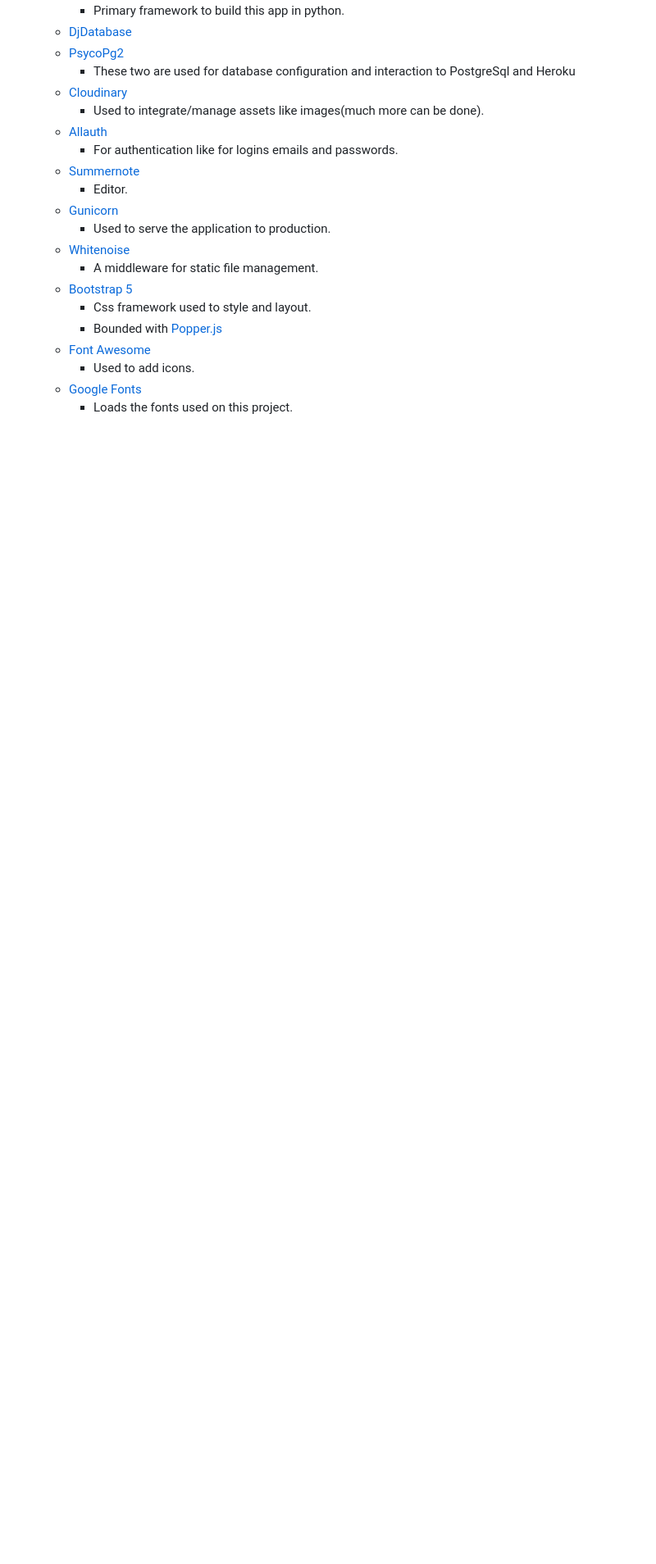
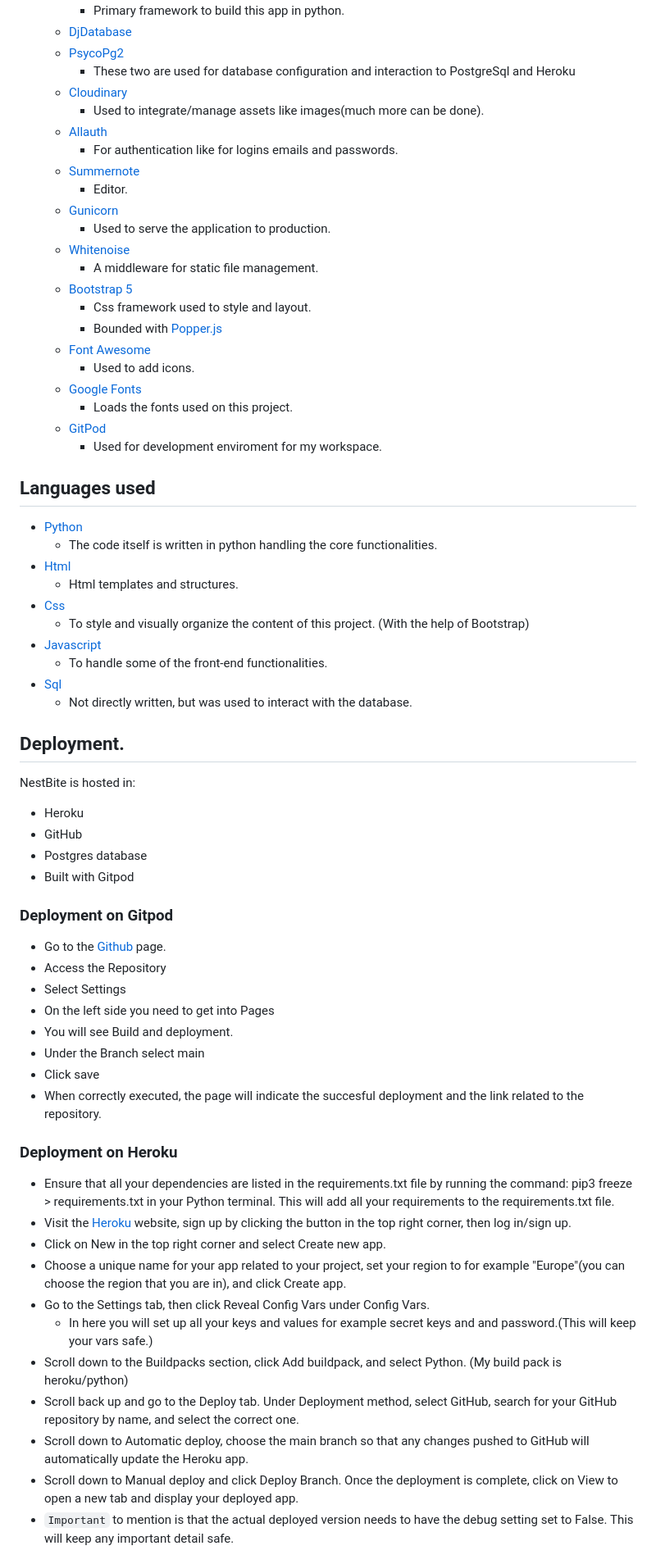
Before and after one commit to ValerioS05/nestbite, a Markdown page: 6to10section.md, the part around one of its changes. Shown at 82% size. Drawn GitHub-style; blank space fills up the shorter version.

Commit message:
update readme Technologies/languages/deployment section

```diff
--- a/6to10section.md
+++ b/6to10section.md
@@ -198,3 +198,47 @@ As the title say NestBite is been manually tested from first to last page.
         - Used to add icons.
     - [Google Fonts](https://fonts.google.com/knowledge)
         - Loads the fonts used on this project.
+    - [GitPod](https://www.gitpod.io/docs/introduction/getting-started)
+        - Used for development enviroment for my workspace.
+## Languages used
+- [Python](https://www.python.org/doc/)
+    - The code itself is written in python handling the core functionalities.
+- [Html](https://developer.mozilla.org/en-US/docs/Web/HTML)
+    - Html templates and structures.
+- [Css](https://developer.mozilla.org/en-US/docs/Web/CSS)
+    - To style and visually organize the content of this project. (With the help of Bootstrap)
+- [Javascript](https://developer.mozilla.org/en-US/docs/Web/JavaScript)
+    - To handle some of the front-end functionalities.
+- [Sql](https://developer.mozilla.org/en-US/docs/Glossary/SQL)
+    - Not directly written, but was used to interact with the database.
+## Deployment.
+NestBite is hosted in:
+- Heroku
+- GitHub
+- Postgres database
+- Built with Gitpod
+
+### Deployment on Gitpod
+
+- Go to the [Github](https://github.com/) page.
+- Access the Repository
+- Select Settings
+- On the left side you need to get into Pages
+- You will see Build and deployment.
+- Under the Branch select main
+- Click save
+- When correctly executed, the page will indicate the succesful deployment and the link related to the repository.
+
+### Deployment on Heroku
+- Ensure that all your dependencies are listed in the requirements.txt file by running the command: pip3 freeze > requirements.txt in your Python terminal. This will add all your requirements to the requirements.txt file.
+- Visit the [Heroku](https://www.heroku.com/) website, sign up by clicking the button in the top right corner, then log in/sign up.
+- Click on New in the top right corner and select Create new app.
+- Choose a unique name for your app related to your project, set your region to for example "Europe"(you can choose the region that you are in), and click Create app.
+- Go to the Settings tab, then click Reveal Config Vars under Config Vars.
+    - In here you will set up all your keys and values for example secret keys and and password.(This will keep your vars safe.)
+- Scroll down to the Buildpacks section, click Add buildpack, and select Python. (My build pack is heroku/python)
+- Scroll back up and go to the Deploy tab. Under Deployment method, select GitHub, search for your GitHub repository by name, and select the correct one.
+- Scroll down to Automatic deploy, choose the main branch so that any changes pushed to GitHub will automatically update the Heroku app.
+- Scroll down to Manual deploy and click Deploy Branch. Once the deployment is complete, click on View to open a new tab and display your deployed app.
+- `Important` to mention is that the actual deployed version needs to have the debug setting set to False. This will keep any important detail safe.
+
```
Also changed, not shown: other parts of 6to10section.md (+27 -3 lines), README.md (+3 -3 lines).
